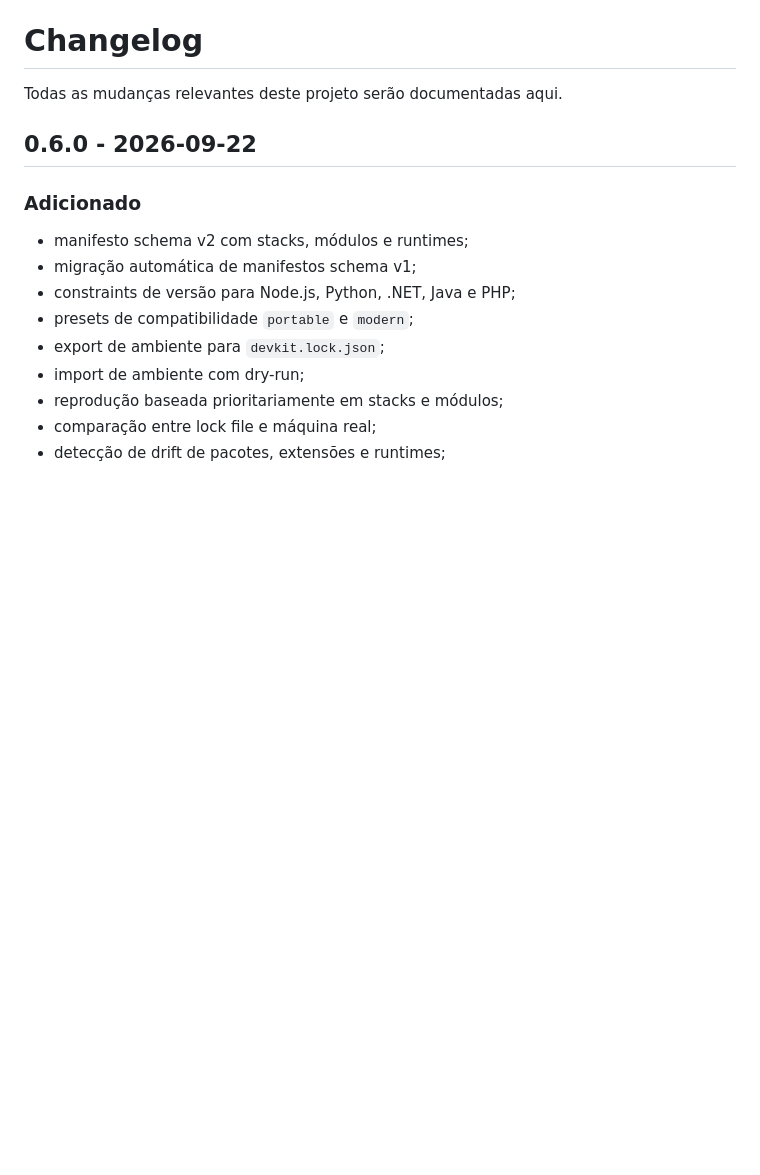
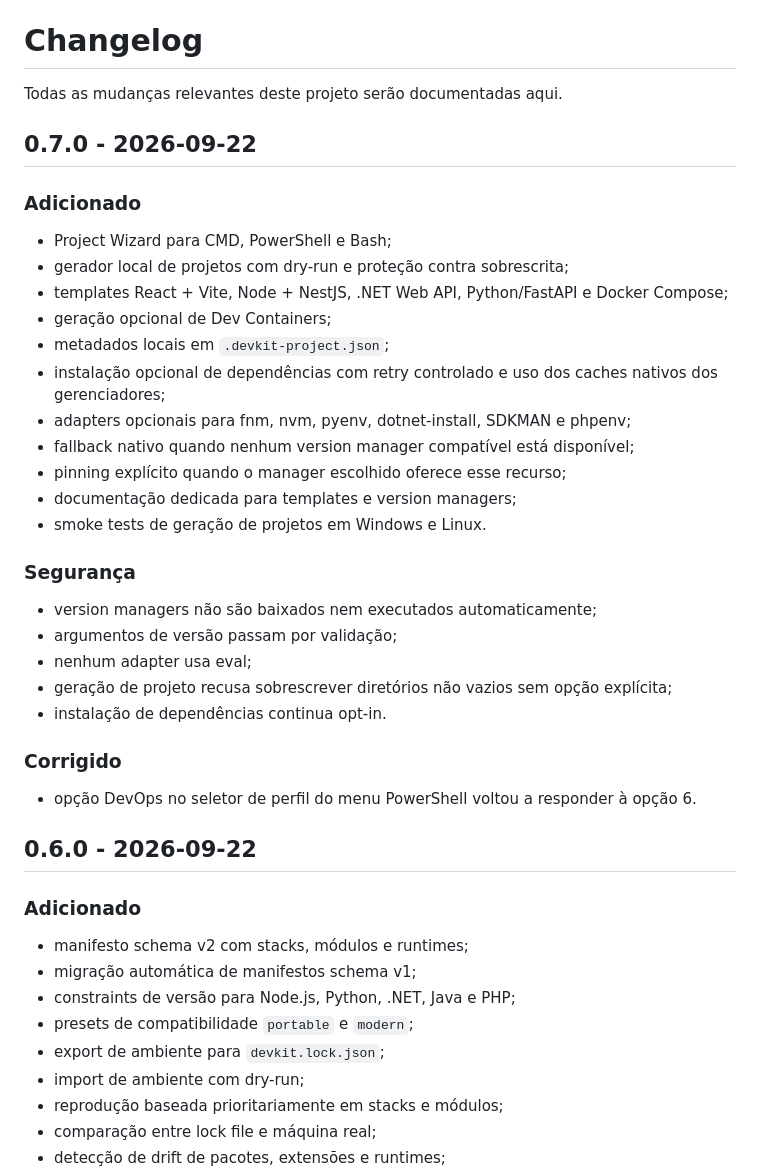
Before and after one commit to Ricar66/dev-environment-bootstrap, a Markdown page: CHANGELOG.md, the part around the change. Drawn GitHub-style; blank space fills up the shorter version.

Commit message:
docs: registra mudanças da v0.7

```diff
--- a/CHANGELOG.md
+++ b/CHANGELOG.md
@@ -1,6 +1,35 @@
 # Changelog
 
 Todas as mudanças relevantes deste projeto serão documentadas aqui.
+
+## 0.7.0 - 2026-09-22
+
+### Adicionado
+
+- Project Wizard para CMD, PowerShell e Bash;
+- gerador local de projetos com dry-run e proteção contra sobrescrita;
+- templates React + Vite, Node + NestJS, .NET Web API, Python/FastAPI e Docker Compose;
+- geração opcional de Dev Containers;
+- metadados locais em `.devkit-project.json`;
+- instalação opcional de dependências com retry controlado e uso dos caches nativos dos gerenciadores;
+- adapters opcionais para fnm, nvm, pyenv, dotnet-install, SDKMAN e phpenv;
+- fallback nativo quando nenhum version manager compatível está disponível;
+- pinning explícito quando o manager escolhido oferece esse recurso;
+- documentação dedicada para templates e version managers;
+- smoke tests de geração de projetos em Windows e Linux.
+
+### Segurança
+
+- version managers não são baixados nem executados automaticamente;
+- argumentos de versão passam por validação;
+- nenhum adapter usa eval;
+- geração de projeto recusa sobrescrever diretórios não vazios sem opção explícita;
+- instalação de dependências continua opt-in.
+
+### Corrigido
+
+- opção DevOps no seletor de perfil do menu PowerShell voltou a responder à opção 6.
+
 
 ## 0.6.0 - 2026-09-22
 
```
